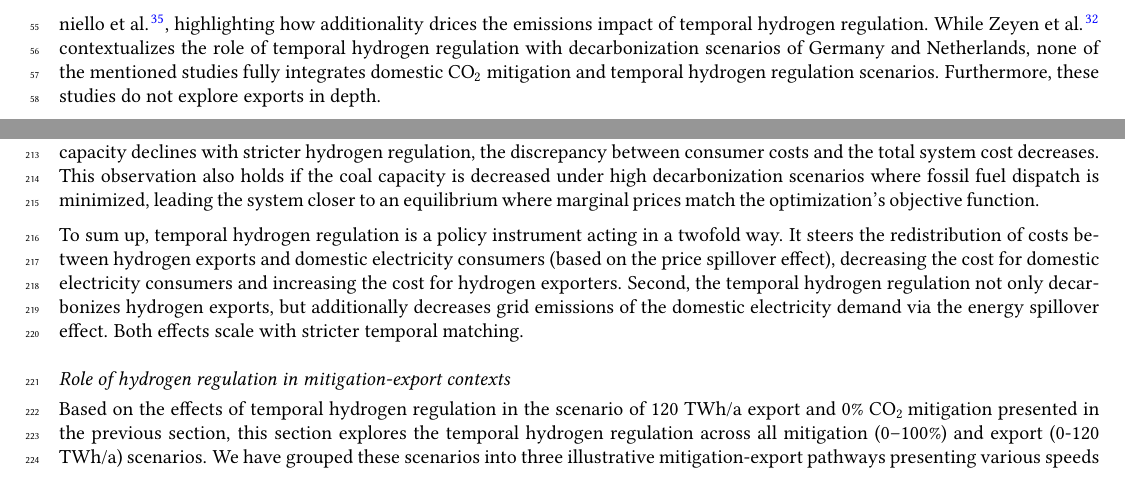
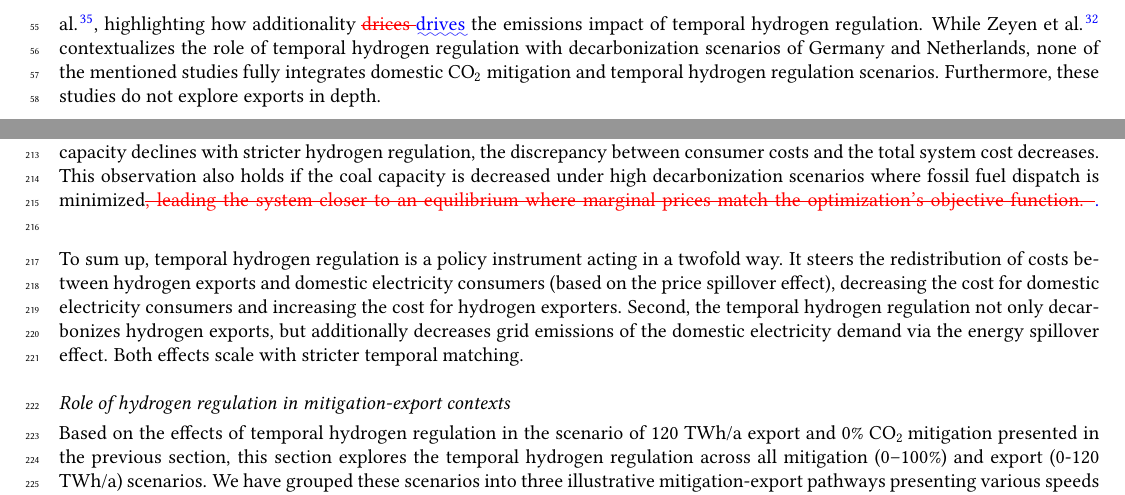
Before and after one commit to energyLS/aldehyde, a LaTeX paper (report/report-diffrevision-1-revision-2.tex): two parts of pages 3 and 6 of 21, joined at a grey line, cut so that both start at the same text. Compiled offline with pdfLaTeX.

Commit message:
chore: update diff version

```diff
--- a/report/report-diffrevision-1-revision-2.tex
+++ b/report/report-diffrevision-1-revision-2.tex
@@ -299,7 +299,7 @@ Apart from hydrogen exports and domestic carbon dioxide (CO${}_2$) mitigation, t
 Temporal hydrogen regulation defines the rules for green hydrogen production when there is no direct connection between the electrolyser and green electricity production.
 Temporal matching in selected European countries is investigated in Zeyen et al.\cite{Zeyen2024}, whereas Ruhnau et al.\cite{Ruhnau2023a} points out the effect of relaxing simultaneity requirements of RE supply and hydrogen generation on project design, economics, and power sector emissions.
 The effect of regulatory options on social welfare and carbon emissions is assessed in Brauer et al.\cite{Brauer2022}. They recommend that the regulation on the spatial dimension may not be too stringent, however they outline that the benefits of strict temporal matching (e.g. decline in emissions) exceed the moderate economic disadvantages. In addition, the need for such regulation diminishes in highly renewable electricity systems \cite{Brauer2022}.
-The interplay of additionality criteria and time matching requirements is investigated in Giovanniello et al.\cite{Giovanniello2024}, highlighting how additionality drices the emissions impact of temporal hydrogen regulation.
+The interplay of additionality criteria and time matching requirements is investigated in Giovanniello et al.\cite{Giovanniello2024}, highlighting how additionality \DIFdelbegin \DIFdel{drices }\DIFdelend \DIFaddbegin \DIFadd{drives }\DIFaddend the emissions impact of temporal hydrogen regulation.
 While Zeyen et al.\cite{Zeyen2024} contextualizes the role of temporal hydrogen regulation with decarbonization scenarios of Germany and Netherlands, none of the mentioned studies fully integrates domestic \co mitigation and temporal hydrogen regulation scenarios. Furthermore, these studies do not explore exports in depth.
 
 While most of the studies presented above focus exclusively on either hydrogen exports, domestic climate mitigation, or temporal hydrogen regulation, only one study\cite{Muller2024} does combine two of these aspects. However, none of them fully address the complex relationship between all three dimensions.
@@ -450,7 +450,10 @@ Figure \ref{fig:expense_h2ac}. Stricter temporal hydrogen regulation decreases t
 
 The combined cost borne by domestic electricity consumers and hydrogen exporters decreases with stricter temporal hydrogen regulation, while the overall system cost increases, as shown in Figure \ref{fig:tsc-120-0}.
 This difference arises because electricity consumers (both domestic and hydrogen electrolysis) pay a contribution margin to the capital costs of existing coal power plants, which are pre-existing brownfield assets. Since these brownfield capacities are not part of the objective function, their capital costs are excluded from the total system cost (s. Fig. \ref{fig:tsc-120-0}) but are included in consumer costs (s. Fig. \ref{fig:expense_h2ac}).
-Under stricter temporal hydrogen regulation, coal power phases out, reducing the capital contributions required from consumers for these coal assets. For domestic electricity consumers, this leads to a direct decrease in their cost. However, for hydrogen exporters, the cost slightly increases, as they bear the cost for the additional renewable capacities (s. Fig. \ref{fig:tsc-120-0}) required to meet temporal hydrogen regulation. As coal capacity declines with stricter hydrogen regulation, the discrepancy between consumer costs and the total system cost decreases. This observation also holds if the coal capacity is decreased under high decarbonization scenarios where fossil fuel dispatch is minimized, leading the system closer to an equilibrium where marginal prices match the optimization’s objective function.
+Under stricter temporal hydrogen regulation, coal power phases out, reducing the capital contributions required from consumers for these coal assets. For domestic electricity consumers, this leads to a direct decrease in their cost. However, for hydrogen exporters, the cost slightly increases, as they bear the cost for the additional renewable capacities (s. Fig. \ref{fig:tsc-120-0}) required to meet temporal hydrogen regulation. As coal capacity declines with stricter hydrogen regulation, the discrepancy between consumer costs and the total system cost decreases. This observation also holds if the coal capacity is decreased under high decarbonization scenarios where fossil fuel dispatch is minimized\DIFdelbegin \DIFdel{, leading the system closer to an equilibrium where marginal prices match the optimization’s objective function.
+}\DIFdelend \DIFaddbegin \DIFadd{.
+%DIF > , leading the system closer to an equilibrium where marginal prices match the optimization’s objective function.
+}\DIFaddend
 
 %%%%%%%%%%%%%%%%%
 
```
Also changed, not shown: report/report-diffrevision-1-revision-2.tex (2 more changed lines).
